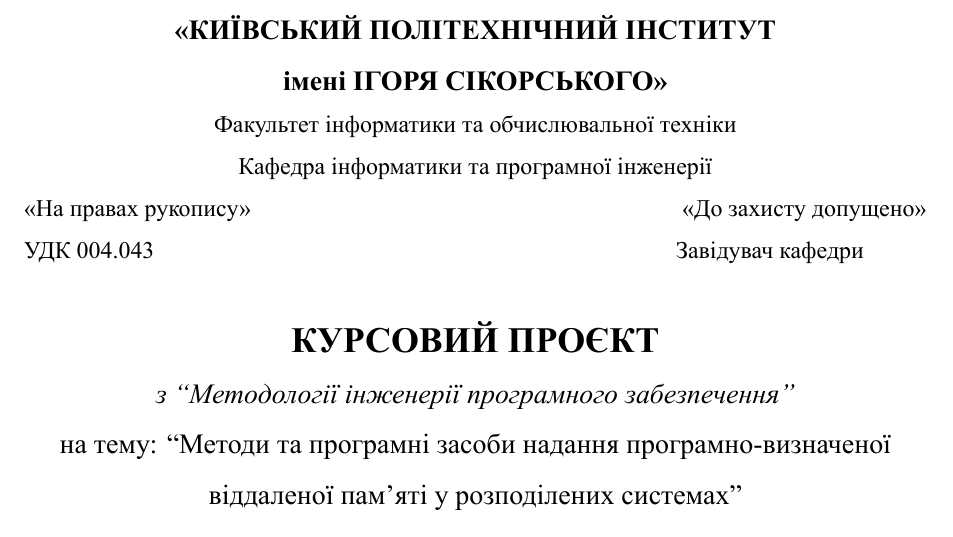
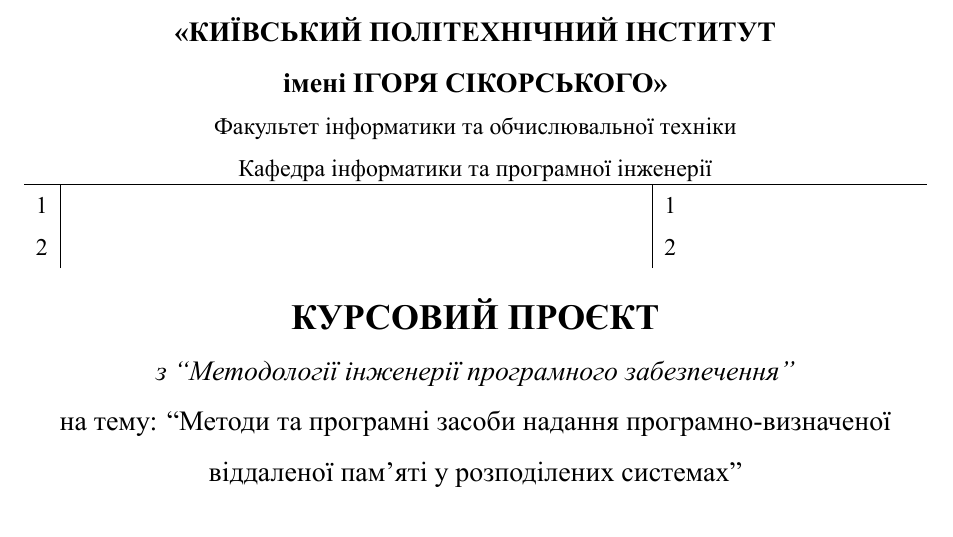
Before and after one commit to nikitavbv/far-memory, a LaTeX thesis (thesis/thesis.tex): part of page 1 of 24, cut so that both start at the same text. Compiled offline with XeLaTeX.

Commit message:
feat(thesis): add table to front page

```diff
--- a/thesis/thesis.tex
+++ b/thesis/thesis.tex
@@ -23,6 +23,7 @@
 \usepackage[none]{hyphenat}
 \usepackage{titlesec}
 \usepackage{graphicx}
+\usepackage{multicol}
 
 \renewcommand{\baselinestretch}{1.5}
 
@@ -44,8 +45,10 @@
 Факультет інформатики та обчислювальної техніки\\
 Кафедра інформатики та програмної інженерії\\
 
-«На правах рукопису»\hfill«До захисту допущено»\\
-УДК 004.043\hfill Завідувач кафедри \hspace{1cm}
+\begin{tabularx}{\textwidth}{l | p{10cm} | l}
+\hline
+\begin{tabular}{@{}c@{}}1 \\ 2\end{tabular} & & \begin{tabular}{@{}c@{}}1 \\ 2\end{tabular}
+\end{tabularx}
 
 \fontsize{18}{22}\selectfont
 \vspace{0.5cm}
```
